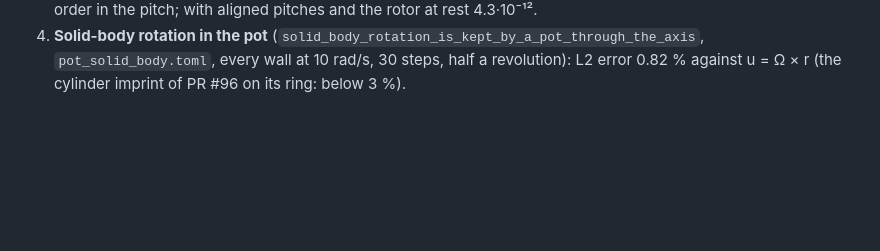
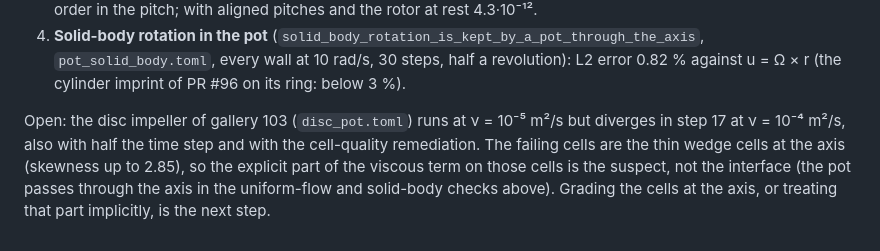
Before and after one commit to chiefenne/CFDCraft, a Markdown page: docs/verification/stage6.md, the part around the change. GitHub-like rendering; blank space fills up the shorter version.

```diff
--- a/docs/verification/stage6.md
+++ b/docs/verification/stage6.md
@@ -1799,3 +1799,12 @@ The tests are in `crates/foehncraft-mesh/src/imprint.rs`,
    `pot_solid_body.toml`, every wall at 10 rad/s, 30 steps, half a
    revolution): L2 error 0.82 % against u = Ω × r (the cylinder imprint of
    PR #96 on its ring: below 3 %).
+
+Open: the disc impeller of gallery 103 (`disc_pot.toml`) runs at
+ν = 10⁻⁵ m²/s but diverges in step 17 at ν = 10⁻⁴ m²/s, also with half the
+time step and with the cell-quality remediation. The failing cells are the
+thin wedge cells at the axis (skewness up to 2.85), so the explicit part of
+the viscous term on those cells is the suspect, not the interface (the pot
+passes through the axis in the uniform-flow and solid-body checks above).
+Grading the cells at the axis, or treating that part implicitly, is the
+next step.
```
Also changed, not shown: docs/gallery/flow.md (+71 -0 lines), docs/figures/gallery/disc_pot_fields.png (added), docs/figures/gallery/swirl_stage_fields.png (added), 2 other files.
